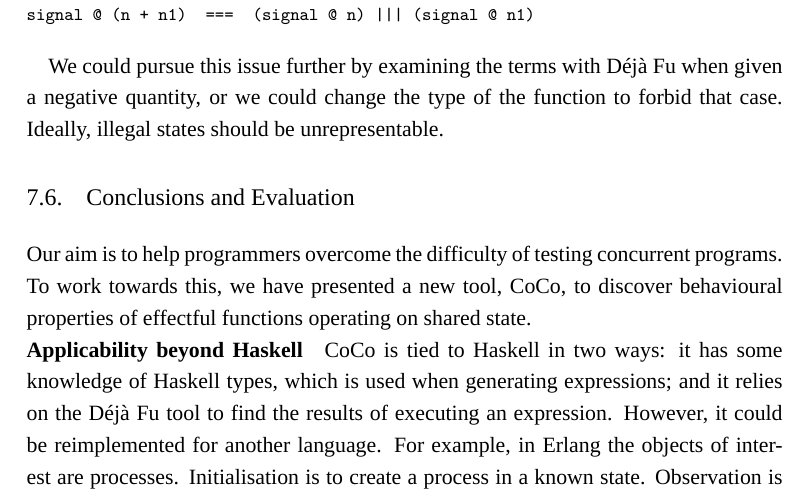
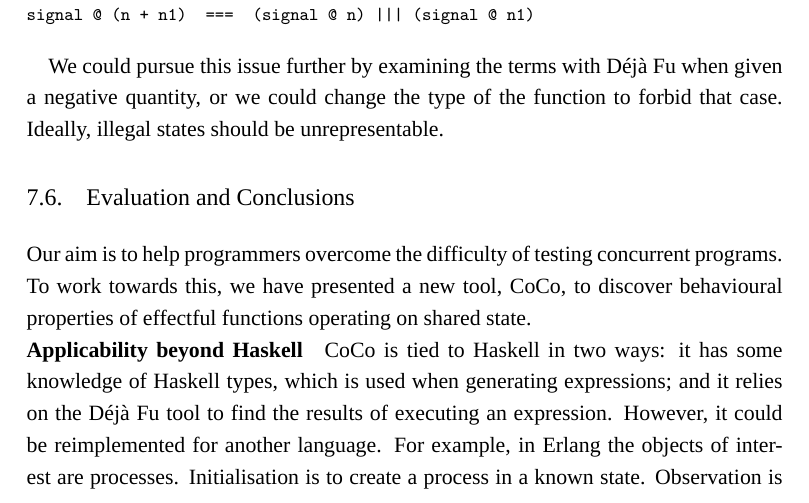
Before and after one commit to barrucadu/phd, a LaTeX thesis (thesis/main.tex, which reads thesis/coco.tex): part of page 93 of 123, cut so that both start at the same text. Compiled offline with XeLaTeX; a missing font is replaced by an installed copy or a similar font.

Commit message:
Fix inconsistent section heading

```diff
--- a/thesis/coco.tex
+++ b/thesis/coco.tex
@@ -816,7 +816,7 @@ We could pursue this issue further by examining the terms with
 of the function to forbid that case.  Ideally, illegal states should
 be unrepresentable.
 
-\section{Conclusions and Evaluation}
+\section{Evaluation and Conclusions}
 \label{sec:coco-conclusions}
 
 Our aim is to help programmers overcome the difficulty of testing
```
